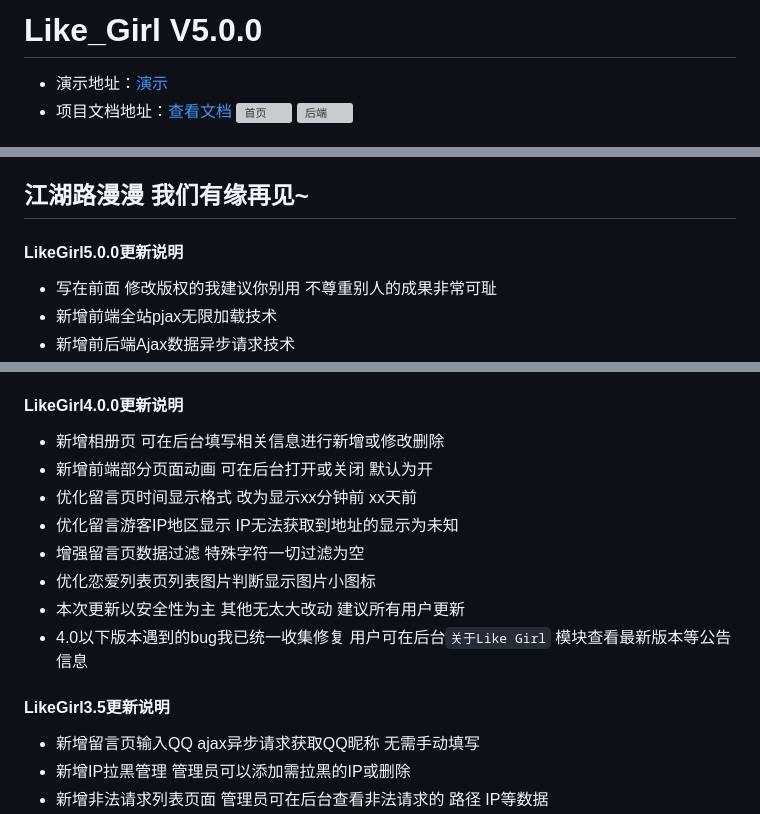
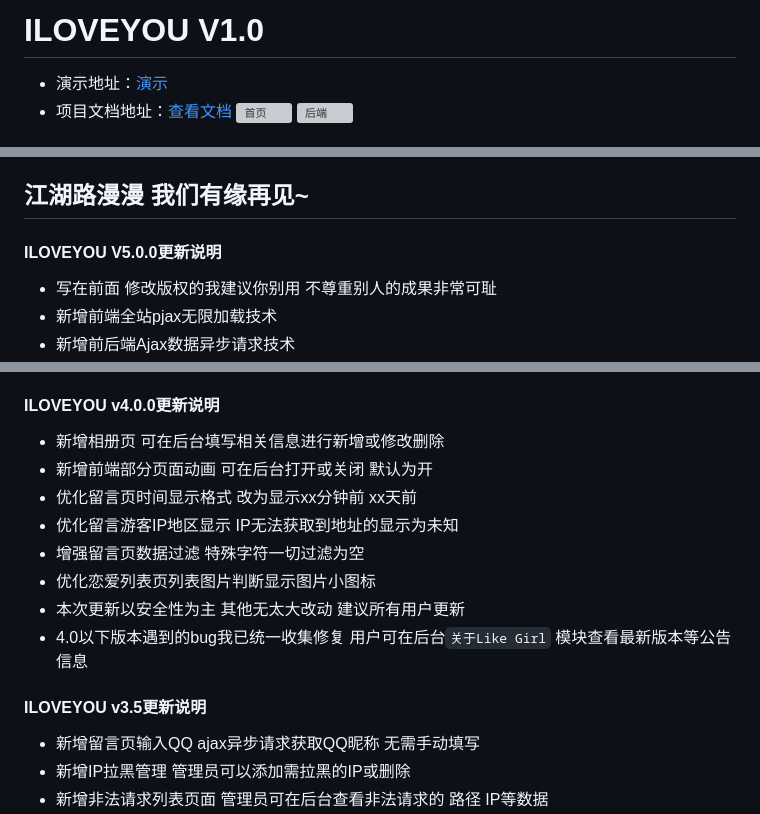
Before and after one commit to orserv/ILOVEYOU, a Markdown page: README.md, 3 parts joined by grey strips. GitHub-like rendering; grey boxes are pictures that could not be loaded.

```diff
--- a/README.md
+++ b/README.md
@@ -1,5 +1,4 @@
-# Like_Girl V5.0.0
-
+# ILOVEYOU V1.0
 
 - 演示地址：[演示](http://ors.ugu.pl/admin/ipList.php)
 - 项目文档地址：[查看文档](https://wcqh.cn/index.php/archives/52/)
@@ -28,7 +27,7 @@
 
 ##   江湖路漫漫 我们有缘再见~
 
-#### LikeGirl5.0.0更新说明
+#### ILOVEYOU V5.0.0更新说明
 
 * 写在前面 修改版权的我建议你别用 不尊重别人的成果非常可耻
 * 新增前端全站pjax无限加载技术
@@ -50,7 +49,7 @@
 * 修复网站备案号点击无法跳转工信部官网
 * 再次声明 我写这个项目只是练练手完全没有考虑过挣一分钱 禁止以任何方式出售 一切后果自行负责
 
-#### LikeGirl4.0.0更新说明
+#### ILOVEYOU v4.0.0更新说明
 
 * 新增相册页 可在后台填写相关信息进行新增或修改删除
 * 新增前端部分页面动画 可在后台打开或关闭 默认为开
@@ -63,7 +62,7 @@
 
 
 
-#### LikeGirl3.5更新说明
+#### ILOVEYOU v3.5更新说明
 
 * 新增留言页输入QQ ajax异步请求获取QQ昵称 无需手动填写
 * 新增IP拉黑管理 管理员可以添加需拉黑的IP或删除
```
Also changed, not shown: other parts of README.md (+2 -2 lines).
